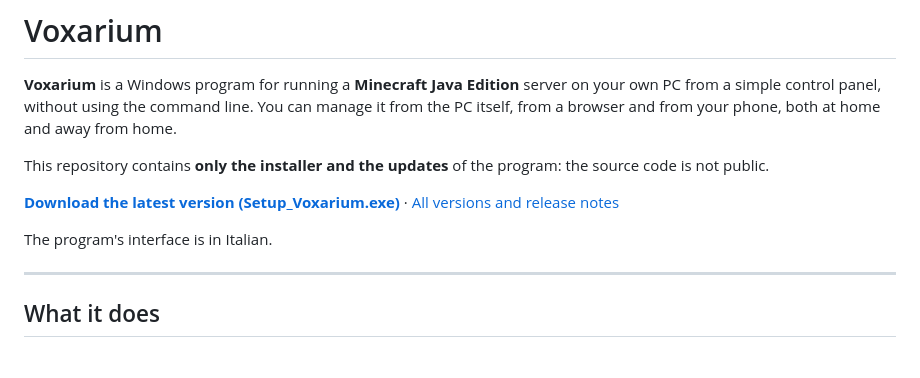
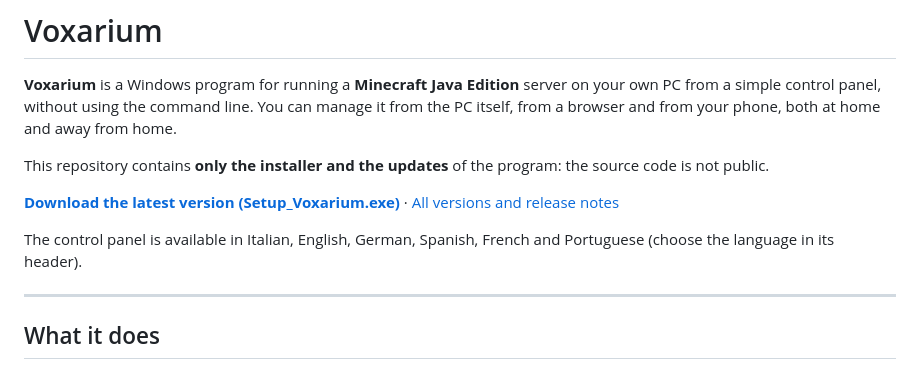
Before and after one commit to QMon31/Controllo-Server-Minecraft-Releases, a Markdown page: README.md, the part around one of its changes. Drawn GitHub-style.

Commit message:
README: links to the renamed repository (QMon31/Voxarium) and panel languages
Co-Authored-By: Claude Opus 5.5 <noreply@anthropic.com>

```diff
--- a/README.md
+++ b/README.md
@@ -11,5 +11,5 @@ This repository contains **only the installer and the updates** of the program:
 
-The program's interface is in Italian.
+The control panel is available in Italian, English, German, Spanish, French and Portuguese (choose the language in its header).
 
 ---
 
```
Also changed, not shown: other parts of README.md (+3 -3 lines).
